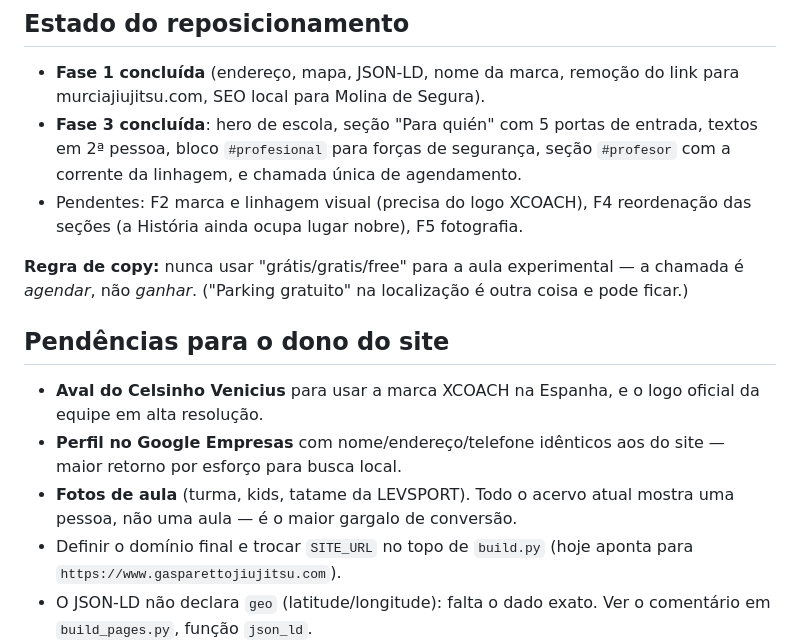
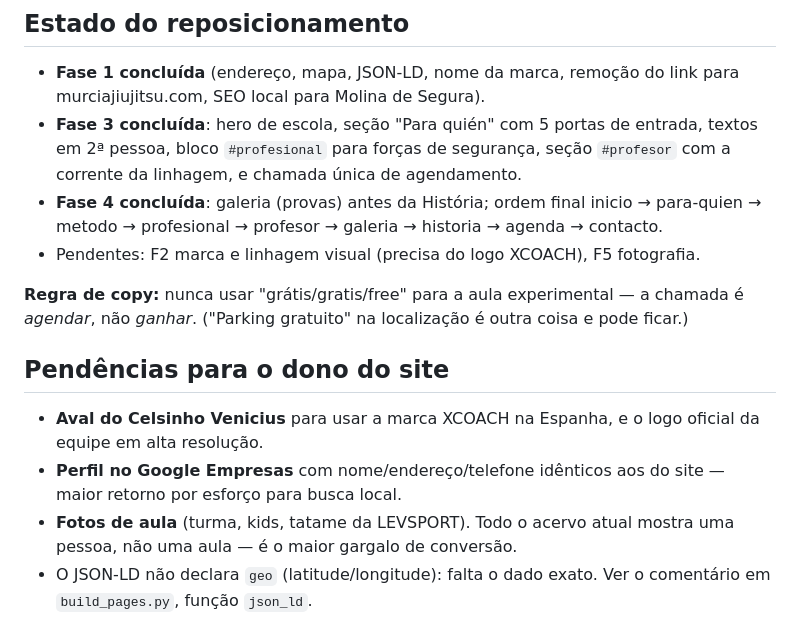
Before and after one commit to mauriciogasparetto/gasparettobjj-site, a Markdown page: CLAUDE.md, the part around the change. Drawn GitHub-style.

Commit message:
CLAUDE.md: F4 concluida, dominio confirmado
Co-Authored-By: Claude Opus 5 <noreply@anthropic.com>

```diff
--- a/CLAUDE.md
+++ b/CLAUDE.md
@@ -92,8 +92,9 @@ python -m http.server 8000 --directory dist    # visualização local
 - **Fase 3 concluída**: hero de escola, seção "Para quién" com 5 portas de entrada,
   textos em 2ª pessoa, bloco `#profesional` para forças de segurança, seção
   `#profesor` com a corrente da linhagem, e chamada única de agendamento.
-- Pendentes: F2 marca e linhagem visual (precisa do logo XCOACH), F4 reordenação das
-  seções (a História ainda ocupa lugar nobre), F5 fotografia.
+- **Fase 4 concluída**: galeria (provas) antes da História; ordem final inicio →
+  para-quien → metodo → profesional → profesor → galeria → historia → agenda → contacto.
+- Pendentes: F2 marca e linhagem visual (precisa do logo XCOACH), F5 fotografia.
 
 **Regra de copy:** nunca usar "grátis/gratis/free" para a aula experimental — a
 chamada é *agendar*, não *ganhar*. ("Parking gratuito" na localização é outra coisa
@@ -106,8 +107,6 @@ e pode ficar.)
   maior retorno por esforço para busca local.
 - **Fotos de aula** (turma, kids, tatame da LEVSPORT). Todo o acervo atual mostra uma
   pessoa, não uma aula — é o maior gargalo de conversão.
-- Definir o domínio final e trocar `SITE_URL` no topo de `build.py` (hoje aponta para
-  `https://www.gasparettojiujitsu.com`).
 - O JSON-LD não declara `geo` (latitude/longitude): falta o dado exato. Ver o
   comentário em `build_pages.py`, função `json_ld`.
 - O formulário de contato abre o WhatsApp com a mensagem montada (a Vercel não
```
